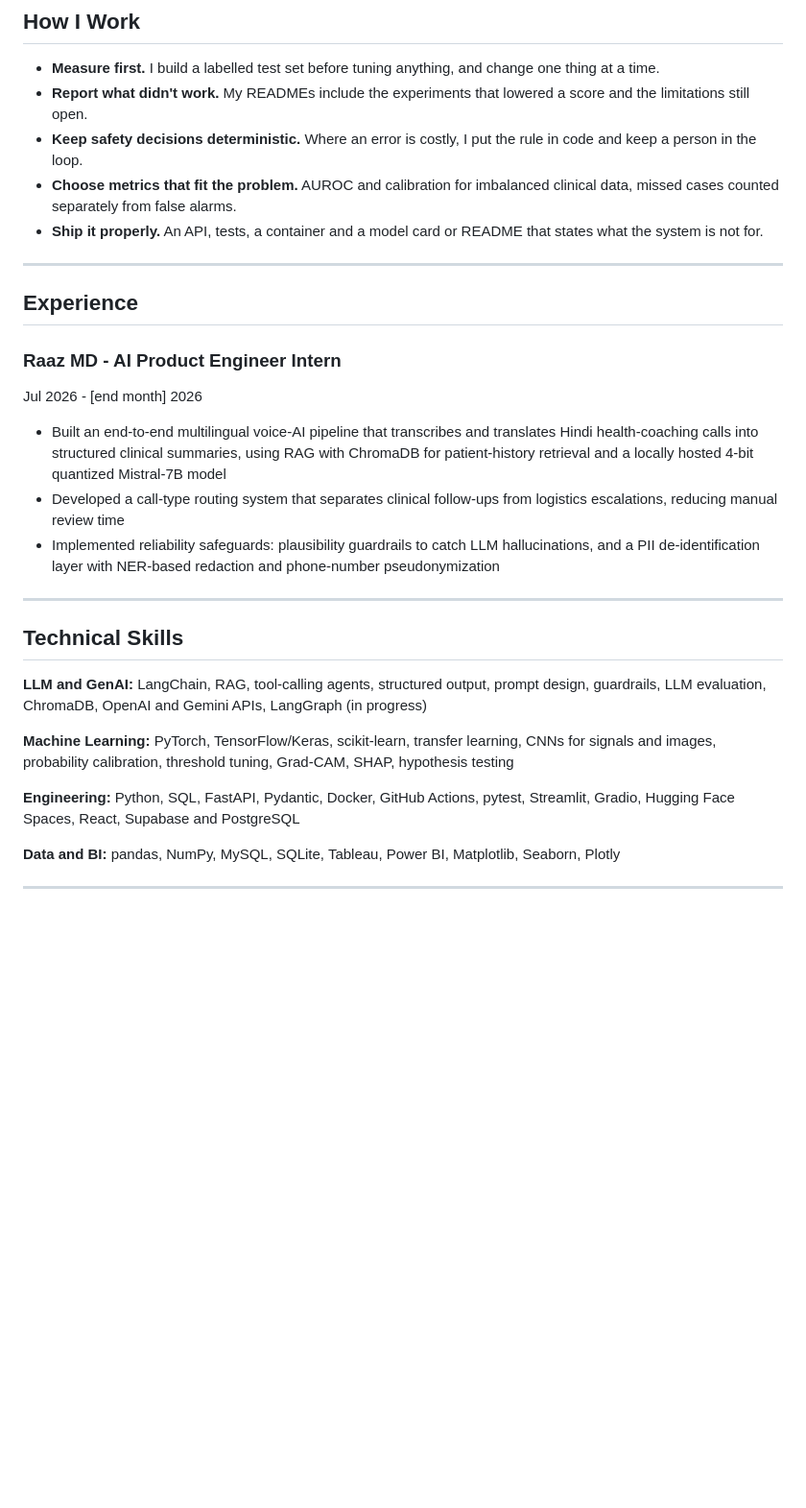
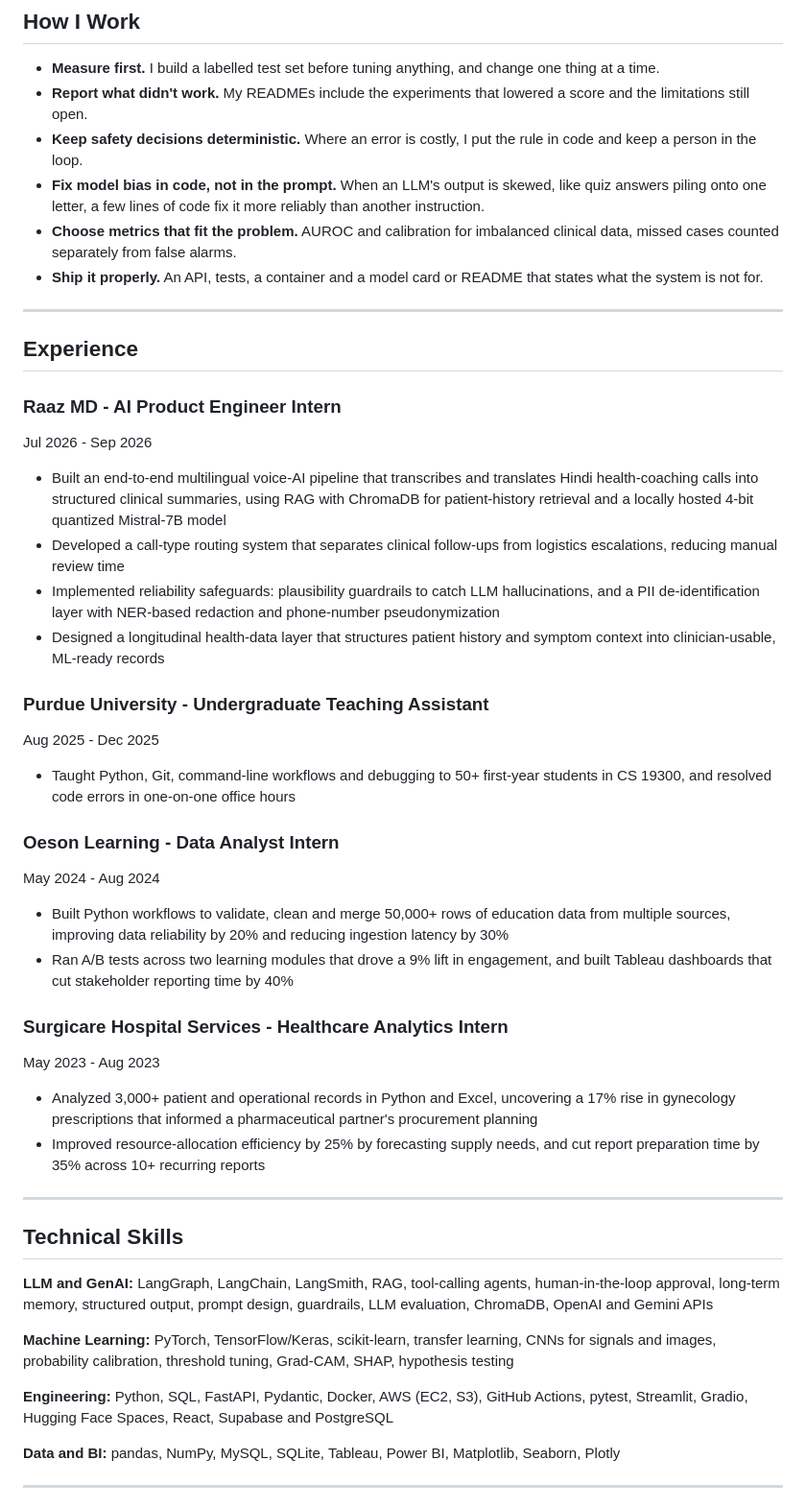
Before and after one commit to aarshdesai-ds/aarshdesai-ds, a Markdown page: README.md, the part around one of its changes. Shown at 96% size. GitHub-like rendering; blank space fills up the shorter version.

```diff
--- a/README.md
+++ b/README.md
@@ -52,6 +54,7 @@ My work covers three areas: LLM applications with retrieval, agents and guardrai
 - **Measure first.** I build a labelled test set before tuning anything, and change one thing at a time.
 - **Report what didn't work.** My READMEs include the experiments that lowered a score and the limitations still open.
 - **Keep safety decisions deterministic.** Where an error is costly, I put the rule in code and keep a person in the loop.
+- **Fix model bias in code, not in the prompt.** When an LLM's output is skewed, like quiz answers piling onto one letter, a few lines of code fix it more reliably than another instruction.
 - **Choose metrics that fit the problem.** AUROC and calibration for imbalanced clinical data, missed cases counted separately from false alarms.
 - **Ship it properly.** An API, tests, a container and a model card or README that states what the system is not for.
 
@@ -60,21 +63,39 @@ My work covers three areas: LLM applications with retrieval, agents and guardrai
 ## Experience
 
 ### Raaz MD - AI Product Engineer Intern
-Jul 2026 - [end month] 2026
+Jul 2026 - Sep 2026
 
 - Built an end-to-end multilingual voice-AI pipeline that transcribes and translates Hindi health-coaching calls into structured clinical summaries, using RAG with ChromaDB for patient-history retrieval and a locally hosted 4-bit quantized Mistral-7B model
 - Developed a call-type routing system that separates clinical follow-ups from logistics escalations, reducing manual review time
 - Implemented reliability safeguards: plausibility guardrails to catch LLM hallucinations, and a PII de-identification layer with NER-based redaction and phone-number pseudonymization
+- Designed a longitudinal health-data layer that structures patient history and symptom context into clinician-usable, ML-ready records
+
+### Purdue University - Undergraduate Teaching Assistant
+Aug 2025 - Dec 2025
+
+- Taught Python, Git, command-line workflows and debugging to 50+ first-year students in CS 19300, and resolved code errors in one-on-one office hours
+
+### Oeson Learning - Data Analyst Intern
+May 2024 - Aug 2024
+
+- Built Python workflows to validate, clean and merge 50,000+ rows of education data from multiple sources, improving data reliability by 20% and reducing ingestion latency by 30%
+- Ran A/B tests across two learning modules that drove a 9% lift in engagement, and built Tableau dashboards that cut stakeholder reporting time by 40%
+
+### Surgicare Hospital Services - Healthcare Analytics Intern
+May 2023 - Aug 2023
+
+- Analyzed 3,000+ patient and operational records in Python and Excel, uncovering a 17% rise in gynecology prescriptions that informed a pharmaceutical partner's procurement planning
+- Improved resource-allocation efficiency by 25% by forecasting supply needs, and cut report preparation time by 35% across 10+ recurring reports
 
 ---
 
 ## Technical Skills
 
-**LLM and GenAI:** LangChain, RAG, tool-calling agents, structured output, prompt design, guardrails, LLM evaluation, ChromaDB, OpenAI and Gemini APIs, LangGraph (in progress)
+**LLM and GenAI:** LangGraph, LangChain, LangSmith, RAG, tool-calling agents, human-in-the-loop approval, long-term memory, structured output, prompt design, guardrails, LLM evaluation, ChromaDB, OpenAI and Gemini APIs
 
 **Machine Learning:** PyTorch, TensorFlow/Keras, scikit-learn, transfer learning, CNNs for signals and images, probability calibration, threshold tuning, Grad-CAM, SHAP, hypothesis testing
 
-**Engineering:** Python, SQL, FastAPI, Pydantic, Docker, GitHub Actions, pytest, Streamlit, Gradio, Hugging Face Spaces, React, Supabase and PostgreSQL
+**Engineering:** Python, SQL, FastAPI, Pydantic, Docker, AWS (EC2, S3), GitHub Actions, pytest, Streamlit, Gradio, Hugging Face Spaces, React, Supabase and PostgreSQL
 
 **Data and BI:** pandas, NumPy, MySQL, SQLite, Tableau, Power BI, Matplotlib, Seaborn, Plotly
 
```
Also changed, not shown: other parts of README.md (+9 -7 lines).
